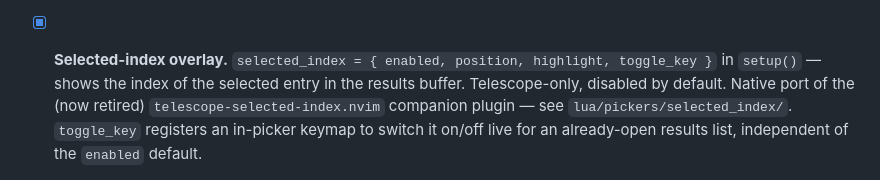
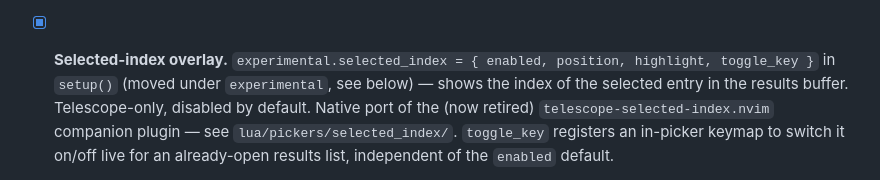
Before and after one commit to StefanBartl/pickers.nvim, a Markdown page: docs/ROADMAP.md, the part around the change. Drawn GitHub-style.

Commit message:
docs(roadmap): fix stale selected_index nesting reference
Final consistency pass after moving selected_index under experimental --
the "Selected-index overlay" bullet still described it as a top-level
setup() field.

```diff
--- a/docs/ROADMAP.md
+++ b/docs/ROADMAP.md
@@ -160,8 +160,9 @@ a promise; it is a backlog of ideas ordered roughly by usefulness.
   used to bypass it with its own inline files/grep branch, now delegates to
   `pickers.command.dispatch` instead. See `lua/pickers/last.lua` and
   [docs/COMMANDS.md](COMMANDS.md#pickersrepeat).
-- [x] **Selected-index overlay.** `selected_index = { enabled, position, highlight, toggle_key }`
-  in `setup()` — shows the index of the selected entry in the results buffer.
+- [x] **Selected-index overlay.** `experimental.selected_index = { enabled,
+  position, highlight, toggle_key }` in `setup()` (moved under `experimental`,
+  see below) — shows the index of the selected entry in the results buffer.
   Telescope-only, disabled by default. Native port of the (now retired)
   `telescope-selected-index.nvim` companion plugin — see `lua/pickers/selected_index/`.
   `toggle_key` registers an in-picker keymap to switch it on/off live for an
```
